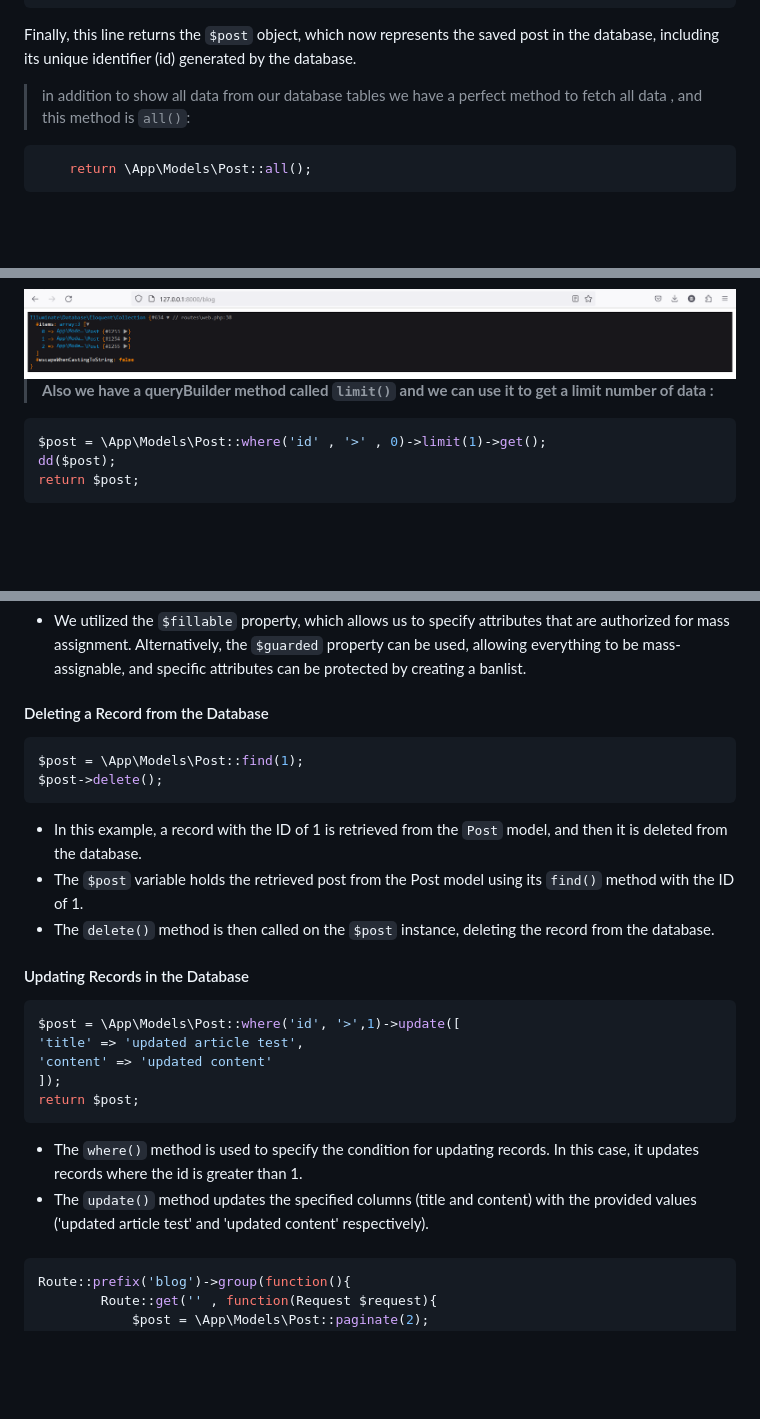
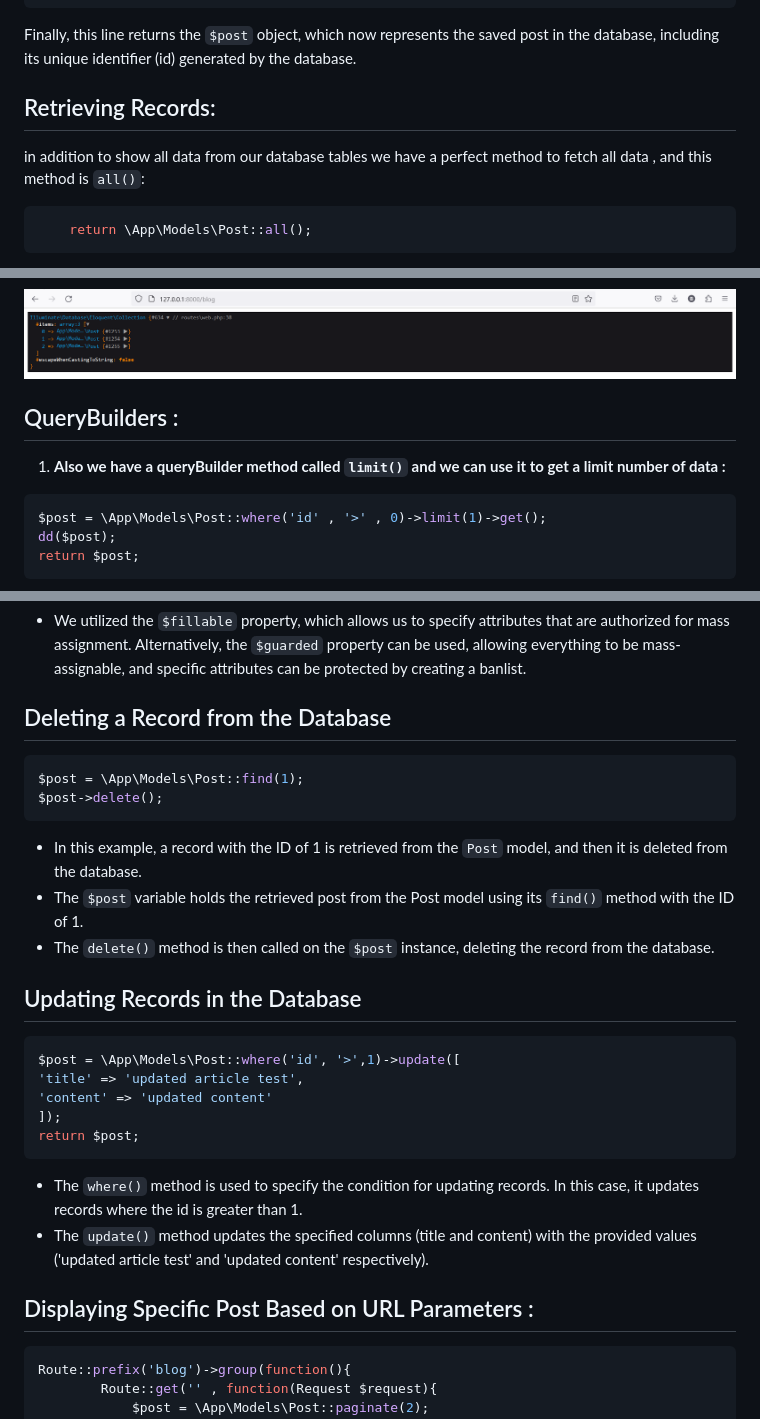
Before and after one commit to Jalil-Betroji/lab-crud-laravel-autoFormation, a Markdown page: lab-crud-laravel-ORM-Eloquent/README.md, 3 parts joined by grey strips. Rendered like a GitHub page; blank space fills up the shorter version.

````diff
--- a/lab-crud-laravel-ORM-Eloquent/README.md
+++ b/lab-crud-laravel-ORM-Eloquent/README.md
@@ -164,7 +170,8 @@ return $post;
 ```
 
 Finally, this line returns the `$post` object, which now represents the saved post in the database, including its unique identifier (id) generated by the database.
-> in addition to show all data from our database tables we have a perfect method to fetch all data , and this method is `all()`:
+## Retrieving Records:
+ in addition to show all data from our database tables we have a perfect method to fetch all data , and this method is `all()`:
 ``` php
     return \App\Models\Post::all();
 ```
@@ -256,7 +265,9 @@ return $post;
 - `dd($post)` : ***result***
 <img src='ddGetResult.PNG'>
 
-> **Also we have a queryBuilder method called `limit()` and we can use it to get a limit number of data :**
+## QueryBuilders :
+
+1. **Also we have a queryBuilder method called `limit()` and we can use it to get a limit number of data :**
 ```php
 $post = \App\Models\Post::where('id' , '>' , 0)->limit(1)->get();
 dd($post);
@@ -301,7 +312,7 @@ class Post extends Model
 ```
 - We utilized the `$fillable` property, which allows us to specify attributes that are authorized for mass assignment. Alternatively, the `$guarded` property can be used, allowing everything to be mass-assignable, and specific attributes can be protected by creating a banlist.
 
-#### Deleting a Record from the Database
+## Deleting a Record from the Database
 
 ```php
 $post = \App\Models\Post::find(1);
@@ -311,7 +322,7 @@ $post->delete();
  - The `$post` variable holds the retrieved post from the Post model using its `find()` method with the ID of 1.
  - The `delete()` method is then called on the `$post` instance, deleting the record from the database.
 
-#### Updating Records in the Database
+## Updating Records in the Database
 
 ```php
 $post = \App\Models\Post::where('id', '>',1)->update([
@@ -324,7 +335,7 @@ return $post;
 - The `where()` method is used to specify the condition for updating records. In this case, it updates records where the id is greater than 1.
 - The `update()` method updates the specified columns (title and content) with the provided values ('updated article test' and 'updated content' respectively).
 
-####
+## Displaying Specific Post Based on URL Parameters :
 
 ```php
 Route::prefix('blog')->group(function(){
````
Also changed, not shown: other parts of lab-crud-laravel-ORM-Eloquent/README.md (+23 -15 lines).
